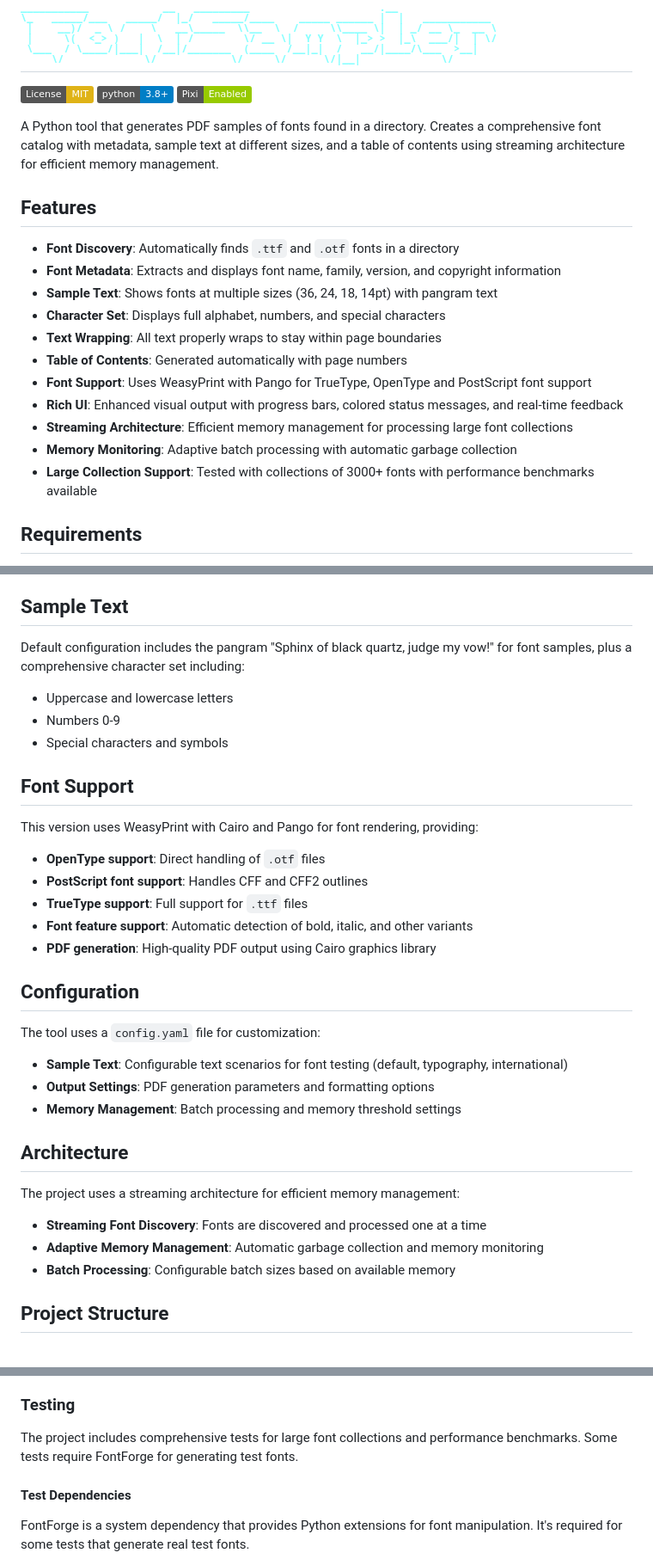
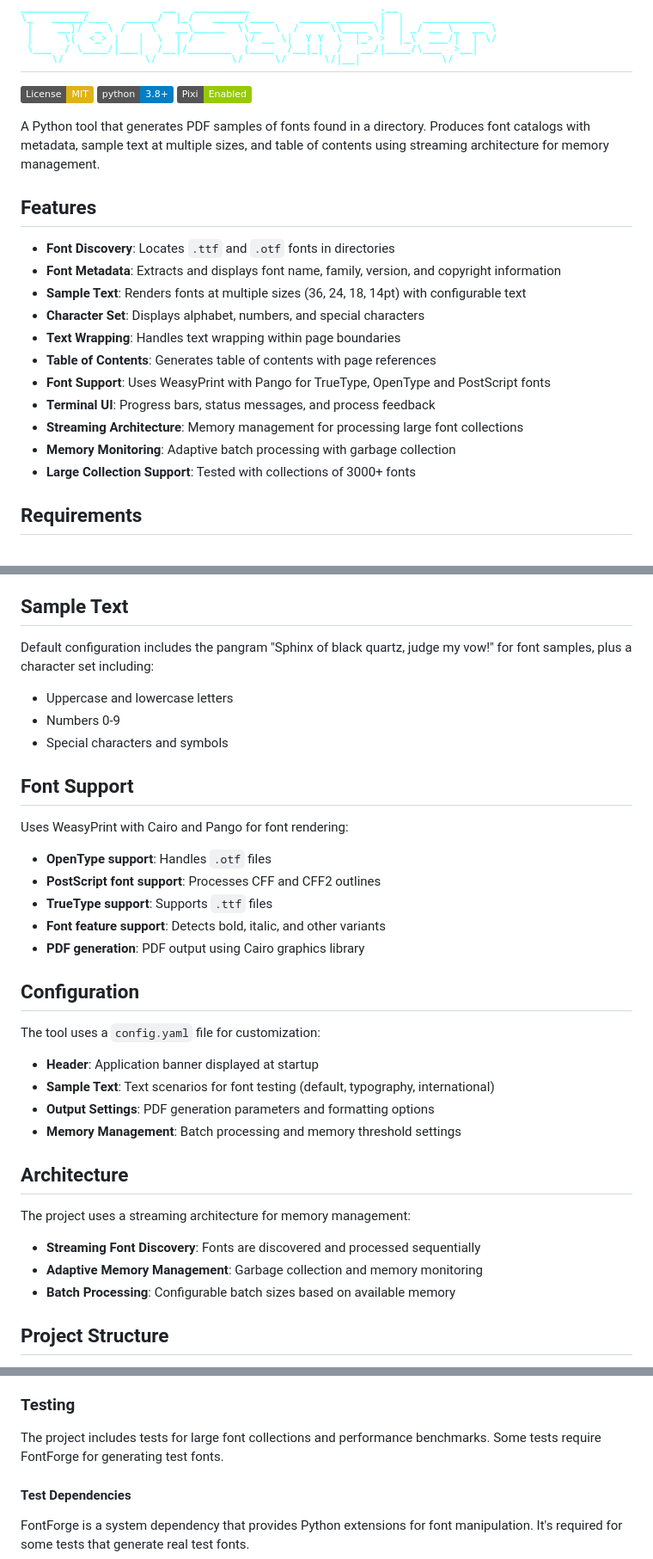
Before and after one commit to conradolandia/fontsampler, a Markdown page: README.md, 3 parts joined by grey strips. Shown: that part at 86% size. GitHub-like rendering; badges without logos.

Commit message:
Refactor README language

```diff
--- a/README.md
+++ b/README.md
@@ -4,21 +4,21 @@
 [![Python 3.8+](https://img.shields.io/badge/python-3.8+-blue.svg)](https://www.python.org/downloads/)
 [![Pixi](https://img.shields.io/badge/Pixi-Enabled-green.svg)](https://pixi.sh/)
 
-A Python tool that generates PDF samples of fonts found in a directory. Creates a comprehensive font catalog with metadata, sample text at different sizes, and a table of contents using streaming architecture for efficient memory management.
+A Python tool that generates PDF samples of fonts found in a directory. Produces font catalogs with metadata, sample text at multiple sizes, and table of contents using streaming architecture for memory management.
 
 ## Features
 
-- **Font Discovery**: Automatically finds `.ttf` and `.otf` fonts in a directory
+- **Font Discovery**: Locates `.ttf` and `.otf` fonts in directories
 - **Font Metadata**: Extracts and displays font name, family, version, and copyright information
-- **Sample Text**: Shows fonts at multiple sizes (36, 24, 18, 14pt) with pangram text
-- **Character Set**: Displays full alphabet, numbers, and special characters
-- **Text Wrapping**: All text properly wraps to stay within page boundaries
-- **Table of Contents**: Generated automatically with page numbers
-- **Font Support**: Uses WeasyPrint with Pango for TrueType, OpenType and PostScript font support
-- **Rich UI**: Enhanced visual output with progress bars, colored status messages, and real-time feedback
-- **Streaming Architecture**: Efficient memory management for processing large font collections
-- **Memory Monitoring**: Adaptive batch processing with automatic garbage collection
-- **Large Collection Support**: Tested with collections of 3000+ fonts with performance benchmarks available
+- **Sample Text**: Renders fonts at multiple sizes (36, 24, 18, 14pt) with configurable text
+- **Character Set**: Displays alphabet, numbers, and special characters
+- **Text Wrapping**: Handles text wrapping within page boundaries
+- **Table of Contents**: Generates table of contents with page references
+- **Font Support**: Uses WeasyPrint with Pango for TrueType, OpenType and PostScript fonts
+- **Terminal UI**: Progress bars, status messages, and process feedback
+- **Streaming Architecture**: Memory management for processing large font collections
+- **Memory Monitoring**: Adaptive batch processing with garbage collection
+- **Large Collection Support**: Tested with collections of 3000+ fonts
 
 ## Requirements
 
@@ -160,33 +160,34 @@ The generated PDF contains:
 
 ## Sample Text
 
-Default configuration includes the pangram "Sphinx of black quartz, judge my vow!" for font samples, plus a comprehensive character set including:
+Default configuration includes the pangram "Sphinx of black quartz, judge my vow!" for font samples, plus a character set including:
 - Uppercase and lowercase letters
 - Numbers 0-9
 - Special characters and symbols
 
 ## Font Support
 
-This version uses WeasyPrint with Cairo and Pango for font rendering, providing:
-- **OpenType support**: Direct handling of `.otf` files
-- **PostScript font support**: Handles CFF and CFF2 outlines
-- **TrueType support**: Full support for `.ttf` files
-- **Font feature support**: Automatic detection of bold, italic, and other variants
-- **PDF generation**: High-quality PDF output using Cairo graphics library
+Uses WeasyPrint with Cairo and Pango for font rendering:
+- **OpenType support**: Handles `.otf` files
+- **PostScript font support**: Processes CFF and CFF2 outlines
+- **TrueType support**: Supports `.ttf` files
+- **Font feature support**: Detects bold, italic, and other variants
+- **PDF generation**: PDF output using Cairo graphics library
 
 ## Configuration
 
 The tool uses a `config.yaml` file for customization:
-- **Sample Text**: Configurable text scenarios for font testing (default, typography, international)
+- **Header**: Application banner displayed at startup
+- **Sample Text**: Text scenarios for font testing (default, typography, international)
 - **Output Settings**: PDF generation parameters and formatting options
 - **Memory Management**: Batch processing and memory threshold settings
 
 ## Architecture
 
-The project uses a streaming architecture for efficient memory management:
+The project uses a streaming architecture for memory management:
 
-- **Streaming Font Discovery**: Fonts are discovered and processed one at a time
-- **Adaptive Memory Management**: Automatic garbage collection and memory monitoring
+- **Streaming Font Discovery**: Fonts are discovered and processed sequentially
+- **Adaptive Memory Management**: Garbage collection and memory monitoring
 - **Batch Processing**: Configurable batch sizes based on available memory
 
 ## Project Structure
@@ -229,7 +230,7 @@ This project uses [Pixi](https://pixi.sh/) for dependency management and environ
 
 ### Testing
 
-The project includes comprehensive tests for large font collections and performance benchmarks. Some tests require FontForge for generating test fonts.
+The project includes tests for large font collections and performance benchmarks. Some tests require FontForge for generating test fonts.
 
 #### Test Dependencies
 
```
Also changed, not shown: other parts of README.md (+2 -2 lines).
